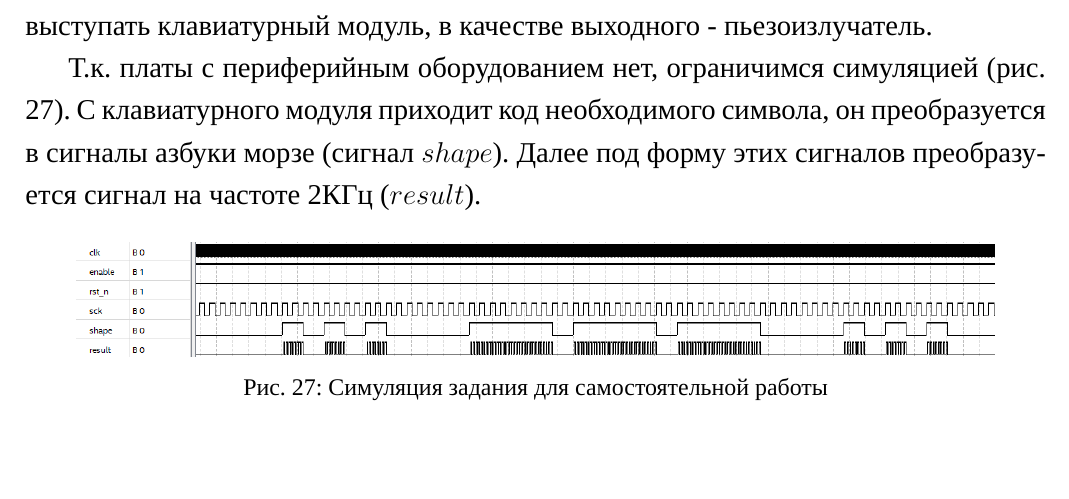
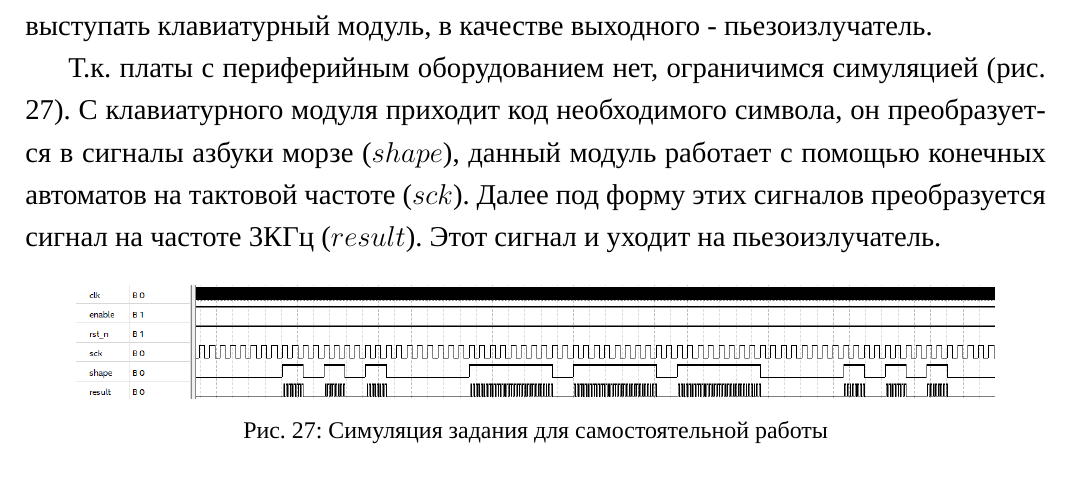
Before and after one commit to AsciiShell/hse_SoC, a LaTeX document (lab_09/text/main.tex): part of page 19 of 24, cut so that both start at the same text. Compiled offline with XeLaTeX; a missing font is replaced by an installed copy or a similar font.

Commit message:
add text

```diff
--- a/lab_09/text/main.tex
+++ b/lab_09/text/main.tex
@@ -392,7 +392,7 @@
 
 	Реализуйте передатчик сигналов Морзе. В качестве входного устройства должен выступать клавиатурный модуль, в качестве выходного - пьезоизлучатель.
 
-	Т.к. платы с периферийным оборудованием нет, ограничимся симуляцией (рис. \ref{fig:extraimg}). С клавиатурного модуля приходит код необходимого символа, он преобразуется в сигналы азбуки морзе (сигнал $shape$). Далее под форму этих сигналов преобразуется сигнал на частоте 2КГц ($result$).
+	Т.к. платы с периферийным оборудованием нет, ограничимся симуляцией (рис. \ref{fig:extraimg}). С клавиатурного модуля приходит код необходимого символа, он преобразуется в сигналы азбуки морзе ($shape$), данный модуль работает с помощью конечных автоматов на тактовой частоте ($sck$). Далее под форму этих сигналов преобразуется сигнал на частоте 3КГц ($result$). Этот сигнал и уходит на пьезоизлучатель.
 
 	\begin{figure}[H]
 		\centering
```
